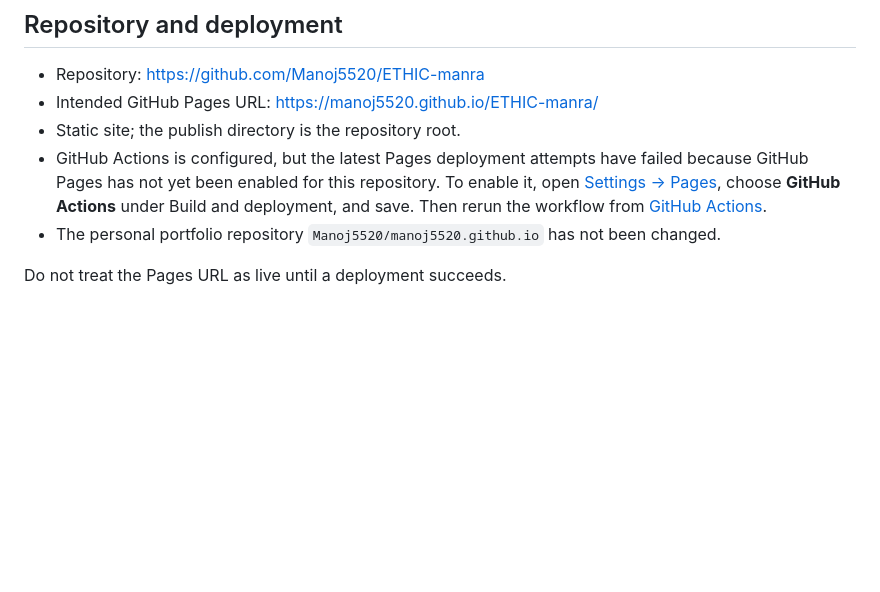
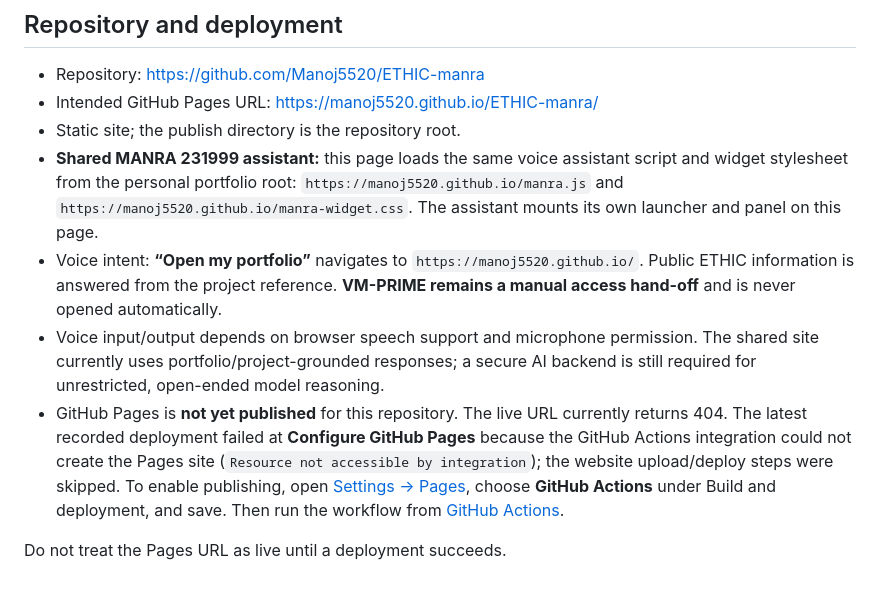
Before and after one commit to Manoj5520/ETHIC-manra, a Markdown page: README.md, the part around the change. GitHub-like rendering; blank space fills up the shorter version.

Commit message:
Document shared MANRA integration and ETHIC Pages publishing state

```diff
--- a/README.md
+++ b/README.md
@@ -79,7 +79,9 @@ The media bundle also preserves the supplied F1–F5, F6–F11, cable, toothpast
 - Repository: https://github.com/Manoj5520/ETHIC-manra
 - Intended GitHub Pages URL: https://manoj5520.github.io/ETHIC-manra/
 - Static site; the publish directory is the repository root.
-- GitHub Actions is configured, but the latest Pages deployment attempts have failed because GitHub Pages has not yet been enabled for this repository. To enable it, open [Settings → Pages](https://github.com/Manoj5520/ETHIC-manra/settings/pages), choose **GitHub Actions** under Build and deployment, and save. Then rerun the workflow from [GitHub Actions](https://github.com/Manoj5520/ETHIC-manra/actions).
-- The personal portfolio repository `Manoj5520/manoj5520.github.io` has not been changed.
+- **Shared MANRA 231999 assistant:** this page loads the same voice assistant script and widget stylesheet from the personal portfolio root: `https://manoj5520.github.io/manra.js` and `https://manoj5520.github.io/manra-widget.css`. The assistant mounts its own launcher and panel on this page.
+- Voice intent: **“Open my portfolio”** navigates to `https://manoj5520.github.io/`. Public ETHIC information is answered from the project reference. **VM-PRIME remains a manual access hand-off** and is never opened automatically.
+- Voice input/output depends on browser speech support and microphone permission. The shared site currently uses portfolio/project-grounded responses; a secure AI backend is still required for unrestricted, open-ended model reasoning.
+- GitHub Pages is **not yet published** for this repository. The live URL currently returns 404. The latest recorded deployment failed at **Configure GitHub Pages** because the GitHub Actions integration could not create the Pages site (`Resource not accessible by integration`); the website upload/deploy steps were skipped. To enable publishing, open [Settings → Pages](https://github.com/Manoj5520/ETHIC-manra/settings/pages), choose **GitHub Actions** under Build and deployment, and save. Then run the workflow from [GitHub Actions](https://github.com/Manoj5520/ETHIC-manra/actions).
 
 Do not treat the Pages URL as live until a deployment succeeds.
```
